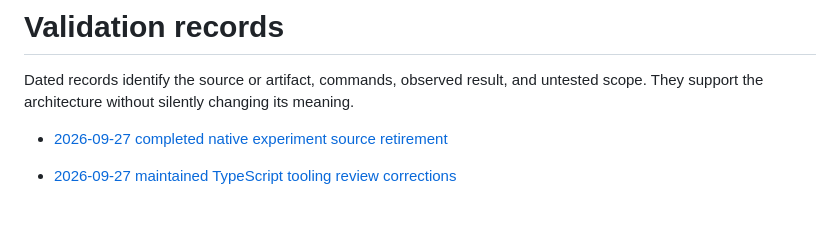
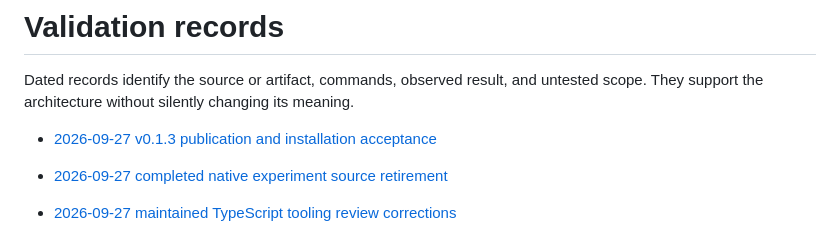
Before and after one commit to weirdry/stellar, a Markdown page: docs/validation/README.md, the part around the change. Rendered like a GitHub page; blank space fills up the shorter version.

```diff
--- a/docs/validation/README.md
+++ b/docs/validation/README.md
@@ -4,6 +4,7 @@ Dated records identify the source or artifact, commands, observed result, and
 untested scope. They support the architecture without silently changing its
 meaning.
 
+- [2026-09-27 v0.1.3 publication and installation acceptance](2026-09-27-v0.1.3-release.md)
 - [2026-09-27 completed native experiment source retirement](2026-09-27-native-experiment-retirement.md)
 - [2026-09-27 maintained TypeScript tooling review corrections](2026-09-27-typescript-tooling-review-corrections.md)
 - [2026-09-27 maintained TypeScript source review corrections](2026-09-27-typescript-source-review-corrections.md)
```
Also changed, not shown: docs/validation/2026-09-27-v0.1.3-release.md (added, +99 -0 lines).
